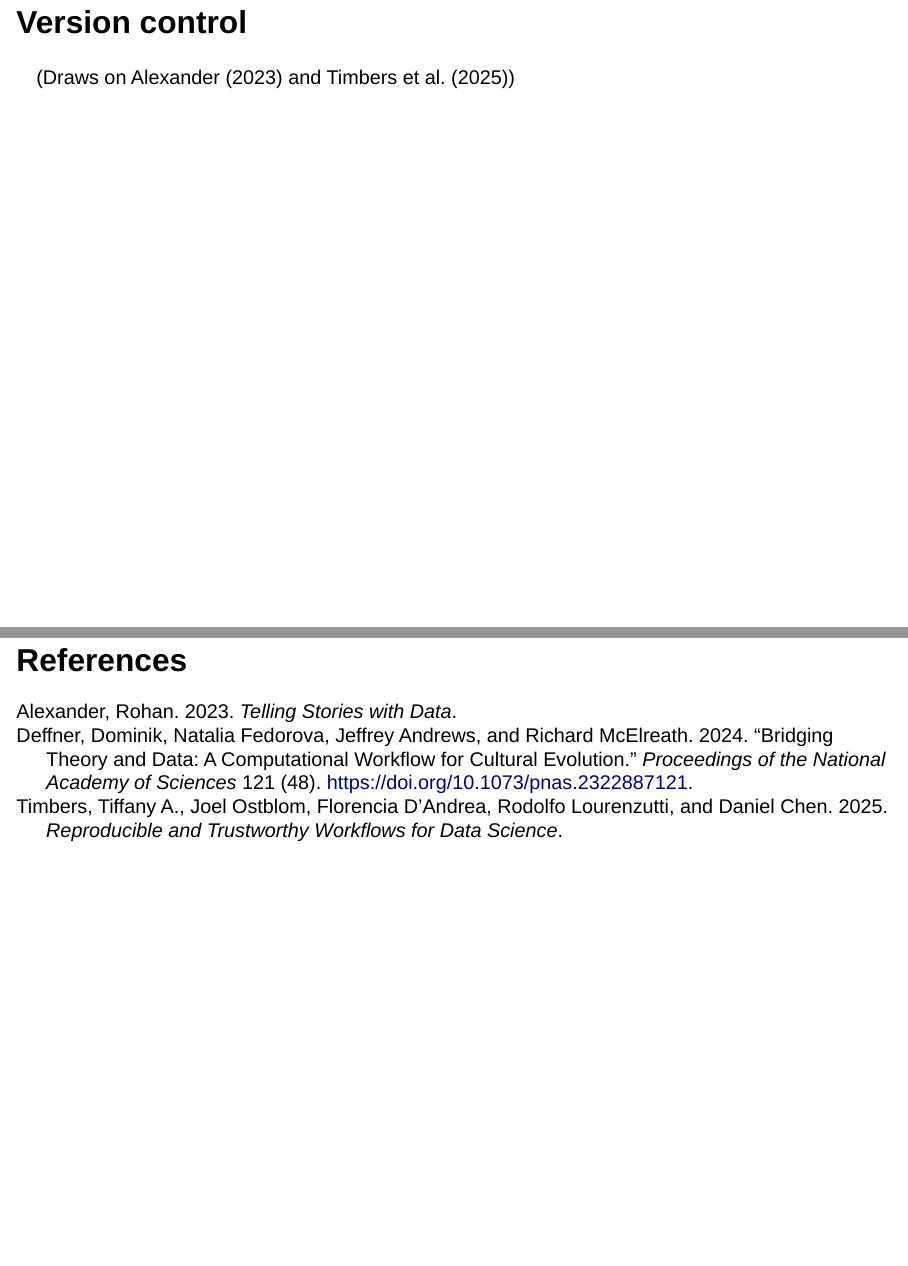
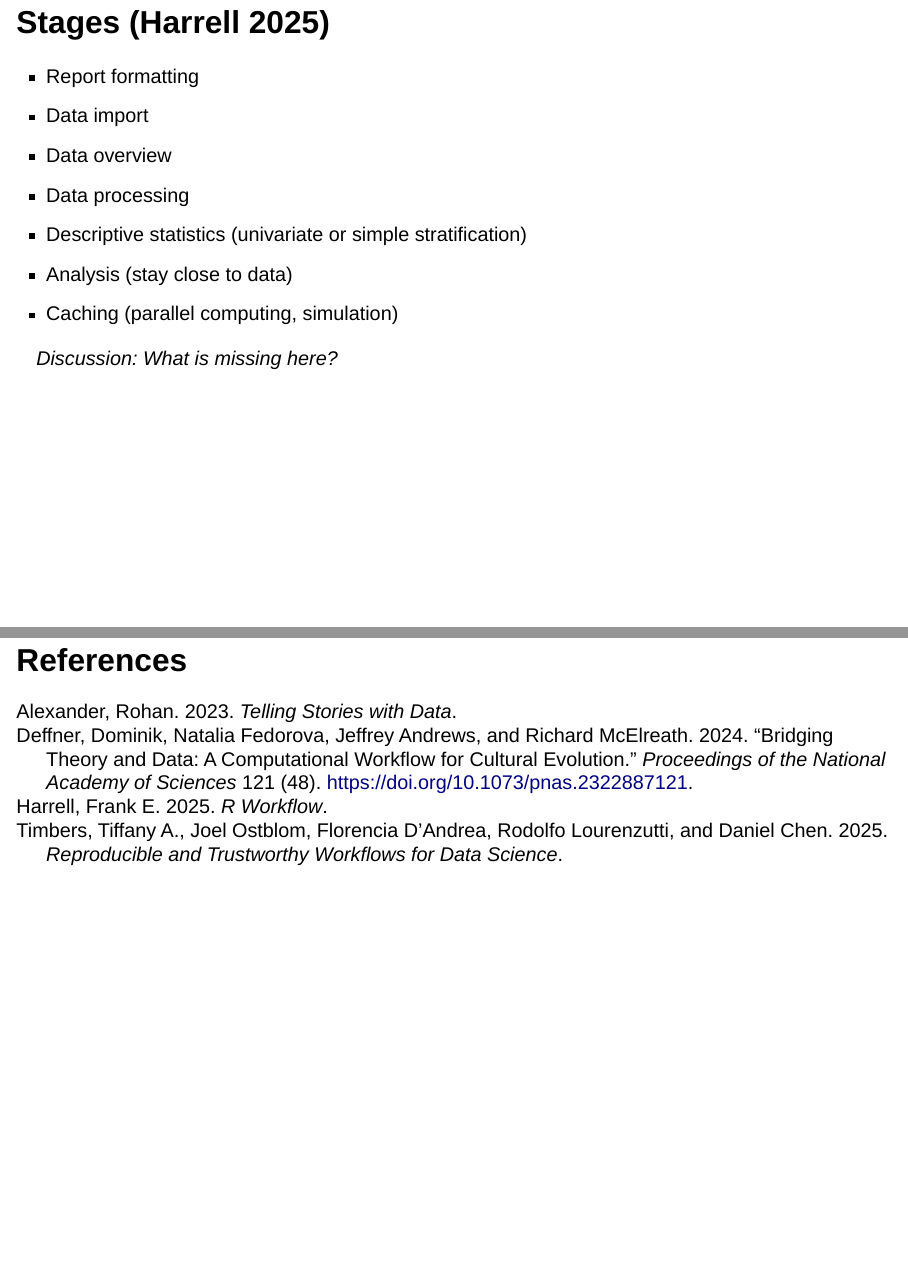
Before and after one commit to stephvk130/STA4101, a Quarto document (week_1/slides.qmd): pages 9 and 24 of 24 before the commit and pages 9 and 25 of 25 after it, joined at a grey line. Rendered offline with R 4.5, knitr and Pandoc in place of Quarto, with nearby package versions; drawn as Slidy slides in place of the format the file asks for.

Commit message:
Done with slides

```diff
--- a/week_1/references.bib
+++ b/week_1/references.bib
@@ -24,3 +24,10 @@
   author = {Rohan Alexander},
   year = {2023},
 }
+
+
+@book{Harrell2025,
+  title = {R Workflow},
+  author = {Frank E Harrell},
+  year = {2025},
+}
--- a/week_1/slides.qmd
+++ b/week_1/slides.qmd
@@ -89,6 +89,18 @@ In this example of a computational workflow, we start on the left with a generat
 - By the time we get to this step in the workflow, to a large extent, the model will reflect the decisions that were made in earlier stages, especially acquisition and cleaning, as much as it reflects any type of underlying data generating process. Sophisticated modelers know that their statistical models are like the bit of the iceberg above the surface: they build on, and are only possible due to, the majority that is underneath, in this case, the data. But when an expert at the whole data science workflow uses modeling, they recognize that the results that are obtained are additionally due to choices about whose data matters, decisions about how to measure and record the data, and other aspects that reflect the world as it is, well before the data are available to their specific workflow.
 - Finally, we must share what we did and what we found, at as high a fidelity as is possible. Talking about knowledge that only you have does not make you knowledgeable, and that includes knowledge that only “past you” has. When communicating, we need to be clear about the decisions that we made, why we made them, our findings, and the weaknesses of our approach. We are aiming to uncover something important so we should write down everything in the first instance, although this written communication may be supplemented with other forms of communication later. There are so many decisions that we need to make in this workflow that we want to be sure that we are open about the entire thing—start to finish. This means much more than just the statistical modeling and creation of the graphs and tables, but everything. Without this, stories based on data lack credibility.
 :::
+
+## Stages [@Harrell2025]
+
+- Report formatting
+- Data import
+- Data overview
+- Data processing
+- Descriptive statistics (univariate or simple stratification)
+- Analysis (stay close to data)
+- Caching (parallel computing, simulation)
+
+*Discussion: What is missing here?*
 
 # Version control
 
```
Also changed, not shown: week_1/slides.html, week_1/slides.qmd (2 more changed lines).
